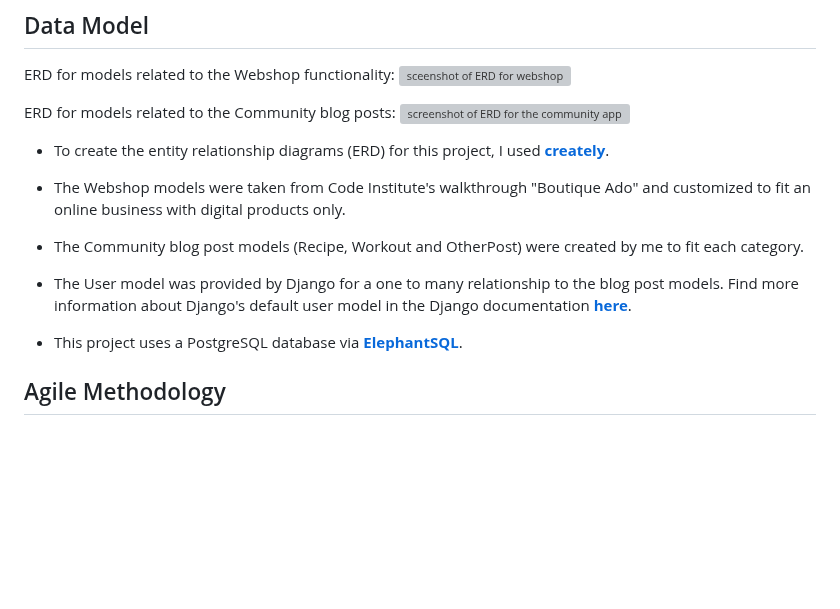
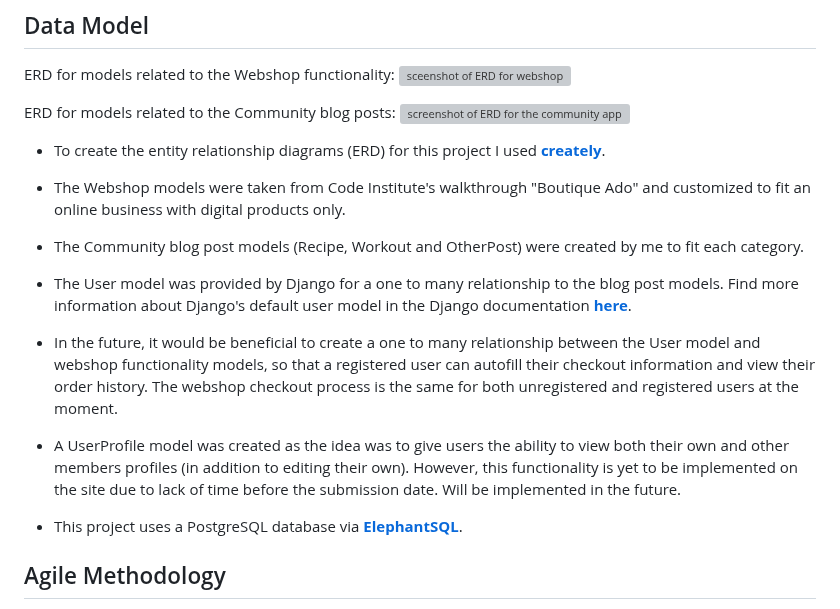
Before and after one commit to gustafsson96/you-made-you-fitness, a Markdown page: README.md, the part around one of its changes. GitHub-like rendering; blank space fills up the shorter version; grey boxes are pictures that could not be loaded.

Commit message:
Add content to data model section of README.md

```diff
--- a/README.md
+++ b/README.md
@@ -190,13 +190,17 @@ ERD for models related to the Webshop functionality:
 ERD for models related to the Community blog posts:
 ![screenshot of ERD for the community app](/documentation/images/ERD-community.png)
 
-* To create the entity relationship diagrams (ERD) for this project, I used **[creately](https://creately.com/)**.
+* To create the entity relationship diagrams (ERD) for this project I used **[creately](https://creately.com/)**.
 
 * The Webshop models were taken from Code Institute's walkthrough "Boutique Ado" and customized to fit an online business with digital products only.
 
 * The Community blog post models (Recipe, Workout and OtherPost) were created by me to fit each category.
 
 * The User model was provided by Django for a one to many relationship to the blog post models. Find more information about Django's default user model in the Django documentation **[here](https://docs.djangoproject.com/en/3.2/ref/contrib/auth/)**.
+
+* In the future, it would be beneficial to create a one to many relationship between the User model and webshop functionality models, so that a registered user can autofill their checkout information and view their order history. The webshop checkout process is the same for both unregistered and registered users at the moment.
+
+* A UserProfile model was created as the idea was to give users the ability to view both their own and other members profiles (in addition to editing their own). However, this functionality is yet to be implemented on the site due to lack of time before the submission date. Will be implemented in the future.
 
 * This project uses a PostgreSQL database via **[ElephantSQL](https://www.elephantsql.com/)**.
 
```
Also changed, not shown: other parts of README.md (+0 -1 lines).
